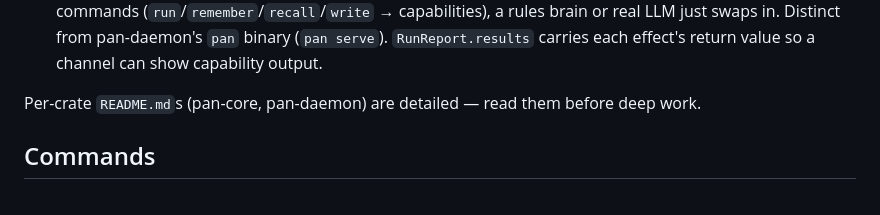
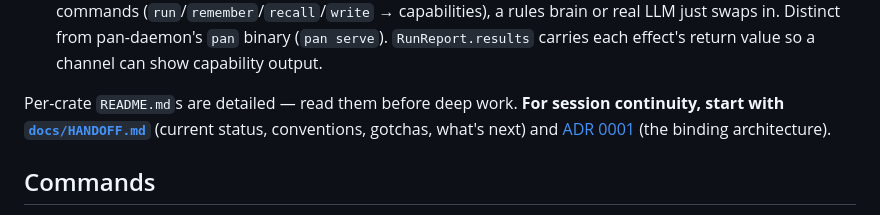
Before and after one commit to chezgoulet/pan, a Markdown page: CLAUDE.md, the part around the change. Drawn GitHub-style.

```diff
--- a/CLAUDE.md
+++ b/CLAUDE.md
@@ -48,7 +48,10 @@ module and never leaks into the core vocabulary.
   pan-daemon's `pan` binary (`pan serve`). `RunReport.results` carries each
   effect's return value so a channel can show capability output.
 
-Per-crate `README.md`s (pan-core, pan-daemon) are detailed — read them before deep work.
+Per-crate `README.md`s are detailed — read them before deep work. **For session
+continuity, start with [`docs/HANDOFF.md`](docs/HANDOFF.md)** (current status,
+conventions, gotchas, what's next) and [ADR 0001](docs/decisions/0001-scope-invoker-components.md)
+(the binding architecture).
 
 ## Commands
 
```
Also changed, not shown: docs/HANDOFF.md (added, +161 -0 lines).
